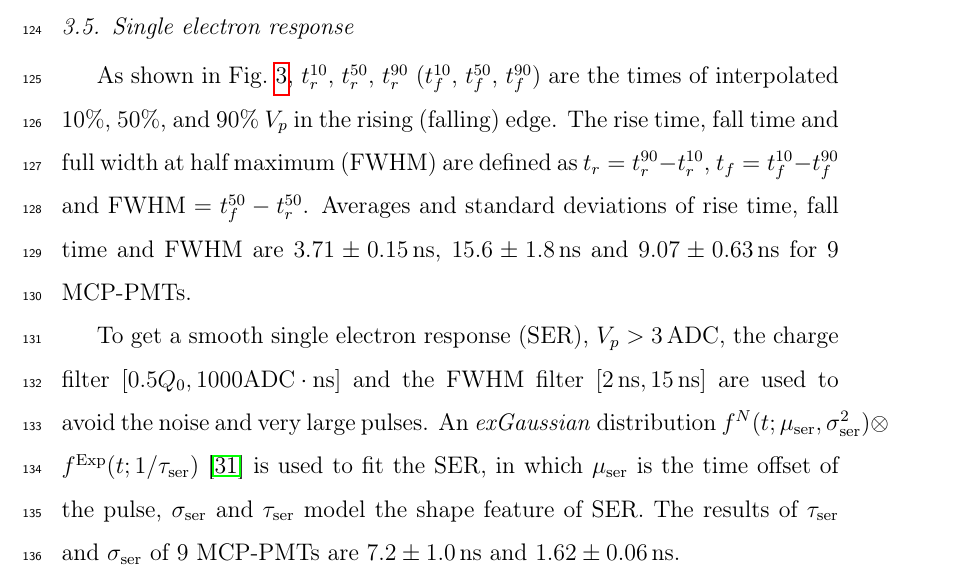
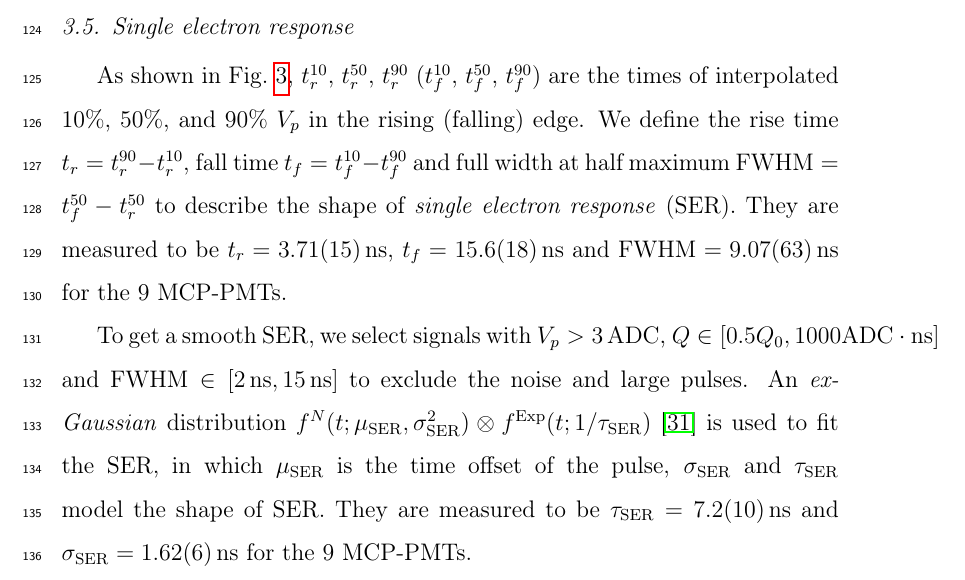
Before and after one commit to greatofdream/MassTestingMCPPMT, a LaTeX paper (main.tex, which reads Method.tex): part of page 10 of 28, cut so that both start at the same text. Compiled offline with pdfLaTeX.

Commit message:
SER: 精简文字。

```diff
--- a/Method.tex
+++ b/Method.tex
@@ -63,7 +63,7 @@ The gain of main peak of 9 MCP-PMTs are in the scale of 1E7. $\nu_0$ and $\nu$ o
 A parabolic function is fitted to the valley based on MLS in the interval $[-0.15Q_0, 0.25Q_0]$ relative to the least-counted bin of the histogram between the pedestal and the main peak as shown in Fig.~\ref{fig:triggercharge}. The \emph{valley count} $N_v$ is defined as the minimum of the parabola and \emph{peak count} $N_p$ is the maximum of the Gaussian described in Section~\ref{sec:noisepeak}. The peak-to-valley ratio~(P/V) ${N_p}/{N_v}$ shows the ability to discriminate between electronic noises and a PE signal. The average P/V of MCP-PMTs is about 5.8, significantly higher than that (about 2.4) of the reference PMT.
 
 \subsection{Single electron response}
-As shown in Fig.~\ref{fig:triggertime}, $t^{10}_r$, $t^{50}_r$, $t^{90}_r$ ($t^{10}_f$, $t^{50}_f$, $t^{90}_f$) are the times of interpolated 10\%, 50\%, and 90\% $V_p$ in the rising (falling) edge. The rise time, fall time and full width at half maximum~(FWHM) are defined as $t_r = t^{90}_r - t^{10}_r$, $t_f = t^{10}_f - t^{90}_f$ and $\mathrm{FWHM} = t^{50}_f - t^{50}_r$. Averages and standard deviations of rise time, fall time and FWHM are $3.71\pm0.15$\,ns, $15.6\pm1.8$\,ns and $9.07\pm0.63$\,ns for 9 MCP-PMTs.
+As shown in Fig.~\ref{fig:triggertime}, $t^{10}_r$, $t^{50}_r$, $t^{90}_r$ ($t^{10}_f$, $t^{50}_f$, $t^{90}_f$) are the times of interpolated 10\%, 50\%, and 90\% $V_p$ in the rising (falling) edge. We define the rise time $t_r = t^{90}_r - t^{10}_r$, fall time $t_f = t^{10}_f - t^{90}_f$ and full width at half maximum $\mathrm{FWHM} = t^{50}_f - t^{50}_r$ to describe the shape of \emph{single electron response}~(SER).  They are measured to be $t_r = \SI{3.71\pm0.15}{ns}$, $t_f = \SI{15.6\pm1.8}{ns}$ and $\mathrm{FWHM} = \SI{9.07\pm0.63}{ns}$ for the 9 MCP-PMTs.
 
 % \begin{figure}
 %     \centering
@@ -77,8 +77,8 @@ As shown in Fig.~\ref{fig:triggertime}, $t^{10}_r$, $t^{50}_r$, $t^{90}_r$ ($t^{
     % \end{subfigure}
     % \caption{(a)  (b) $\tau$ versus $\sigma$ of 9 MCP-PMTs.}
 % \end{figure}
-To get a smooth single electron response (SER), $V_p>\SI{3}{ADC}$, the charge filter $[0.5Q_0, 1000\mathrm{ADC\cdot ns}]$ and the FWHM filter $[2\,\mathrm{ns}, 15\,\mathrm{ns}]$ are used to avoid the noise and very large pulses. An \emph{exGaussian} distribution $f^N(t;\mu_{\mathrm{ser}},\sigma_\mathrm{ser}^2)\otimes f^{\mathrm{Exp}}(t;1/\tau_\mathrm{ser})$~\cite{Luo:2022xrd} is used to fit the SER% as shown in Fig.~\ref{fig:triggerser}
-, in which $\mu_{\mathrm{ser}}$ is the time offset of the pulse, $\sigma_{\mathrm{ser}}$ and $\tau_{\mathrm{ser}}$ model the shape feature of SER. The results of $\tau_{\mathrm{ser}}$ and $\sigma_{\mathrm{ser}}$ of 9 MCP-PMTs are $7.2\pm1.0$\,ns and $1.62\pm0.06$\,ns.
+To get a smooth SER, we select signals with $V_p>\SI{3}{ADC}$, $Q \in [0.5Q_0, 1000\mathrm{ADC\cdot ns}]$ and $\mathrm{FWHM} \in [2\,\mathrm{ns}, 15\,\mathrm{ns}]$ to exclude the noise and large pulses. An \emph{exGaussian} distribution $f^N(t;\mu_{\mathrm{SER}},\sigma_\mathrm{SER}^2)\otimes f^{\mathrm{Exp}}(t;1/\tau_\mathrm{SER})$~\cite{Luo:2022xrd} is used to fit the SER% as shown in Fig.~\ref{fig:triggerser}
+, in which $\mu_{\mathrm{SER}}$ is the time offset of the pulse, $\sigma_{\mathrm{SER}}$ and $\tau_{\mathrm{SER}}$ model the shape of SER. They are measured to be $\tau_{\mathrm{SER}} = \SI{7.2\pm1.0}{ns}$ and $\sigma_{\mathrm{SER}} = \SI{1.62\pm0.06}{ns}$ for the 9 MCP-PMTs.
 
 \subsection{Transit time spread}
 The PEs from the photocathode drift to the MCP as shown in Fig.~\ref{fig:mcpelectron}. The drifting electric field and the PE trajectory are simulated by a simplified model consisting of a cathode at \SI{0}{V}, a focusing electrode at \SI{480}{V} and an MCP at \SI{528}{V}. The drift times of the PEs from the top of the photocathode with \SI{0}{eV} and \SI{3}{eV} kinetic energies are about \SI{21}{ns} and \SI{18}{ns} respectively. A PE entering an MCP channel is multiplied to be an observable pulse, while that hitting the surface of the MCP gets scattered inelastically into several secondary electrons or elastically into one single electron~\cite{Furman}. The scattered electrons drift in the electric field until entering the MCP channels finally to give delayed pulses~\cite{KM3NetTesting}. Multiple secondary electrons with different kinetic energies may cause two or more pulses due to different drift times of secondary electrons as shown in Fig.~\ref{fig:triggerTT2pulse}.
```
